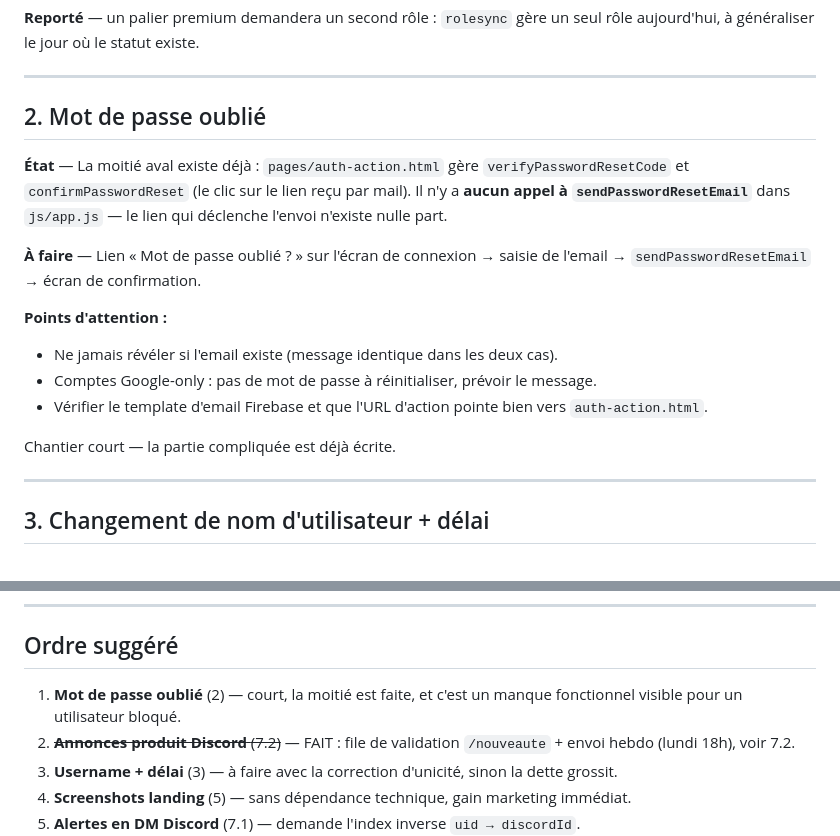
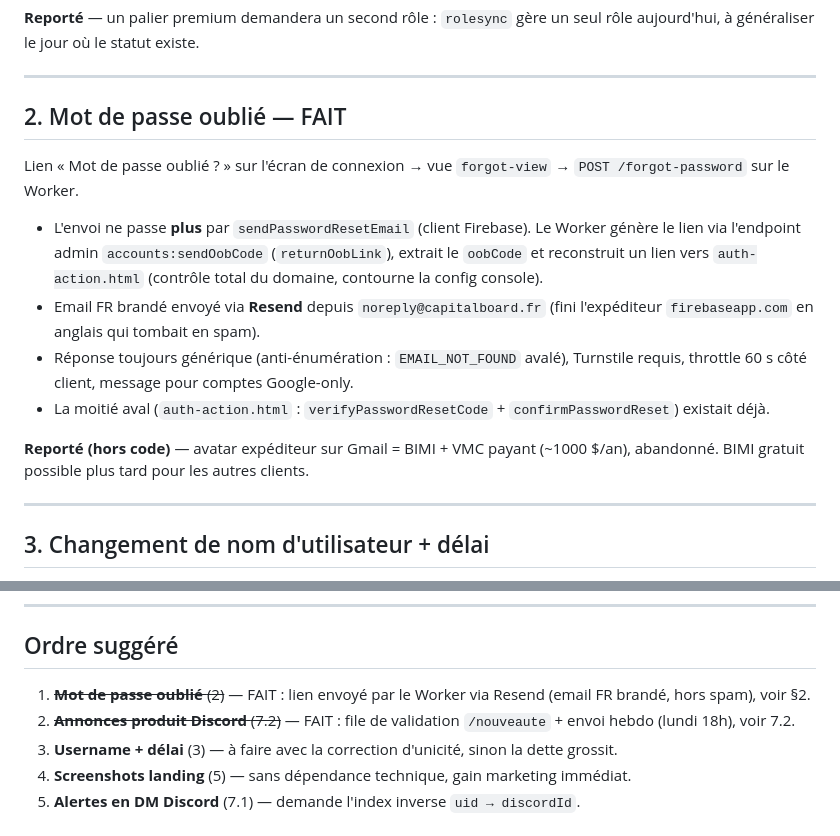
Before and after one commit to arrmel-capitalboard/Capital-Board, a Markdown page: TODO.md, 2 parts joined by grey strips. Rendered like a GitHub page.

Commit message:
docs: marquer mot de passe oublié (2) fait dans le TODO
Co-Authored-By: Claude Opus 4.8 <noreply@anthropic.com>

```diff
--- a/TODO.md
+++ b/TODO.md
@@ -33,23 +33,24 @@ rôle aujourd'hui, à généraliser le jour où le statut existe.
 
 ---
 
-## 2. Mot de passe oublié
+## 2. Mot de passe oublié — FAIT
 
-**État** — La moitié aval existe déjà : `pages/auth-action.html` gère
-`verifyPasswordResetCode` et `confirmPasswordReset` (le clic sur le lien reçu par mail).
-Il n'y a **aucun appel à `sendPasswordResetEmail`** dans `js/app.js` — le lien qui
-déclenche l'envoi n'existe nulle part.
+Lien « Mot de passe oublié ? » sur l'écran de connexion → vue `forgot-view` →
+`POST /forgot-password` sur le Worker.
 
-**À faire** — Lien « Mot de passe oublié ? » sur l'écran de connexion → saisie de
-l'email → `sendPasswordResetEmail` → écran de confirmation.
+- L'envoi ne passe **plus** par `sendPasswordResetEmail` (client Firebase). Le
+  Worker génère le lien via l'endpoint admin `accounts:sendOobCode`
+  (`returnOobLink`), extrait le `oobCode` et reconstruit un lien vers
+  `auth-action.html` (contrôle total du domaine, contourne la config console).
+- Email FR brandé envoyé via **Resend** depuis `noreply@capitalboard.fr` (fini
+  l'expéditeur `firebaseapp.com` en anglais qui tombait en spam).
+- Réponse toujours générique (anti-énumération : `EMAIL_NOT_FOUND` avalé),
+  Turnstile requis, throttle 60 s côté client, message pour comptes Google-only.
+- La moitié aval (`auth-action.html` : `verifyPasswordResetCode` +
+  `confirmPasswordReset`) existait déjà.
 
-**Points d'attention :**
-- Ne jamais révéler si l'email existe (message identique dans les deux cas).
-- Comptes Google-only : pas de mot de passe à réinitialiser, prévoir le message.
-- Vérifier le template d'email Firebase et que l'URL d'action pointe bien vers
-  `auth-action.html`.
-
-Chantier court — la partie compliquée est déjà écrite.
+**Reporté (hors code)** — avatar expéditeur sur Gmail = BIMI + VMC payant
+(~1000 $/an), abandonné. BIMI gratuit possible plus tard pour les autres clients.
 
 ---
 
@@ -206,8 +207,8 @@ Effort élevé — c'est une feature produit à part entière, pas une intégrat
 
 ## Ordre suggéré
 
-1. **Mot de passe oublié** (2) — court, la moitié est faite, et c'est un manque
-   fonctionnel visible pour un utilisateur bloqué.
+1. ~~**Mot de passe oublié** (2)~~ — FAIT : lien envoyé par le Worker via Resend
+   (email FR brandé, hors spam), voir §2.
 2. ~~**Annonces produit Discord** (7.2)~~ — FAIT : file de validation `/nouveaute` +
    envoi hebdo (lundi 18h), voir 7.2.
 3. **Username + délai** (3) — à faire avec la correction d'unicité, sinon la dette grossit.
```
